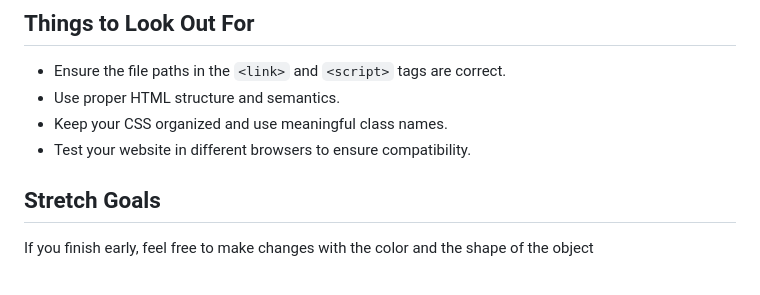
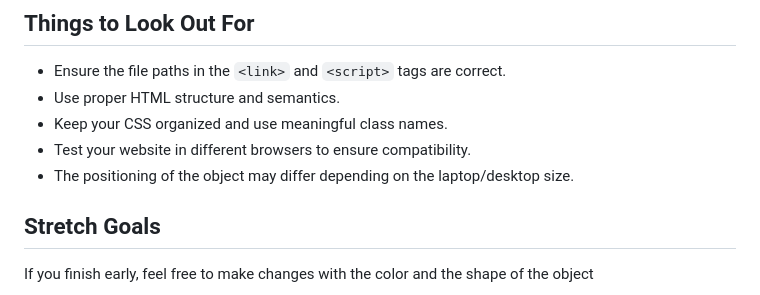
Before and after one commit to HARUHIT0/fancy-hover-effects, a Markdown page: README.md, the part around the change. Rendered like a GitHub page.

```diff
--- a/README.md
+++ b/README.md
@@ -275,6 +275,7 @@ Open your `index.html` file in a web browser to see your simple website in actio
 - Use proper HTML structure and semantics.
 - Keep your CSS organized and use meaningful class names.
 - Test your website in different browsers to ensure compatibility.
+- The positioning of the object may differ depending on the laptop/desktop size.
 
 ## Stretch Goals
 If you finish early, feel free to make changes with the color and the shape of the object
```
